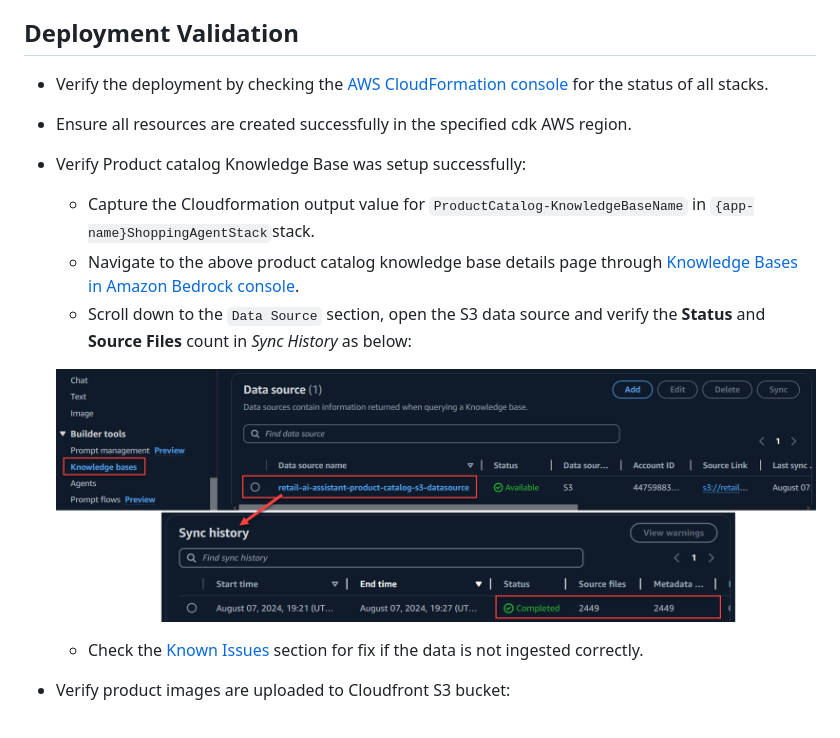
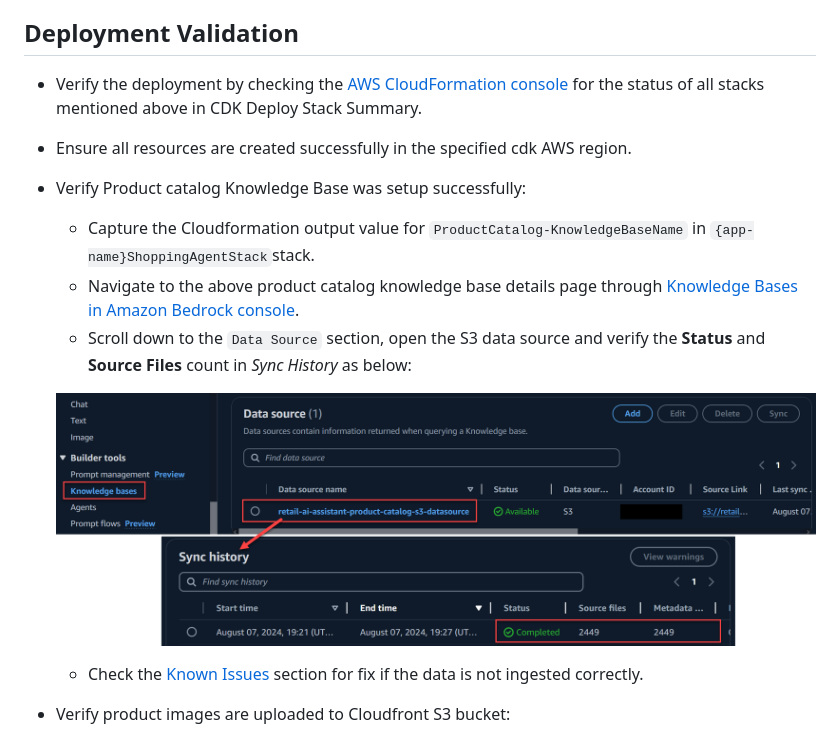
Before and after one commit to aws-solutions-library-samples/guidance-for-generative-ai-shopping-assistant-using-agents-for-amazon-bedrock, a Markdown page: README.md, the part around one of its changes. GitHub-like rendering; pictures changed too: assets/images/deployment_01_validate_kb_data_source.png.

```diff
--- a/README.md
+++ b/README.md
@@ -218,7 +220,7 @@ This Guidance uses aws-cdk. If you are using AWS CDK for the first time, please
    - Dependencies are set to ensure proper resource creation order.
 
 ## Deployment Validation
-- Verify the deployment by checking the [AWS CloudFormation console](https://console.aws.amazon.com/cloudformation) for the status of all stacks.
+- Verify the deployment by checking the [AWS CloudFormation console](https://console.aws.amazon.com/cloudformation) for the status of all stacks mentioned above in CDK Deploy Stack Summary.
 - Ensure all resources are created successfully in the specified cdk AWS region.
 - Verify Product catalog Knowledge Base was setup successfully:
    - Capture the Cloudformation output value for `ProductCatalog-KnowledgeBaseName` in `{app-name}ShoppingAgentStack`stack.
```
Also changed, not shown: other parts of README.md (+12 -10 lines), assets/images/architecture_01_solution_guidance.png.
